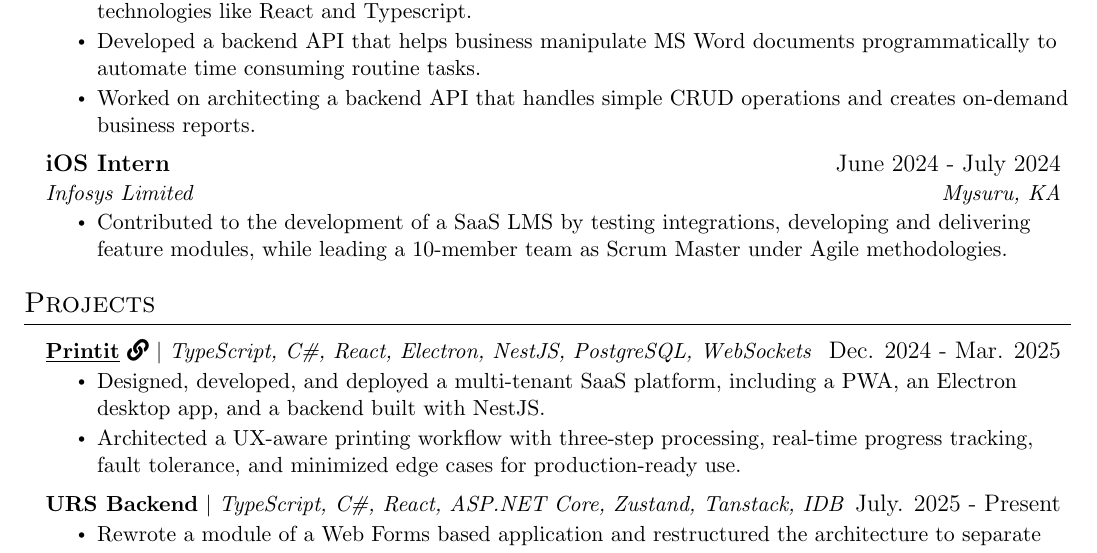
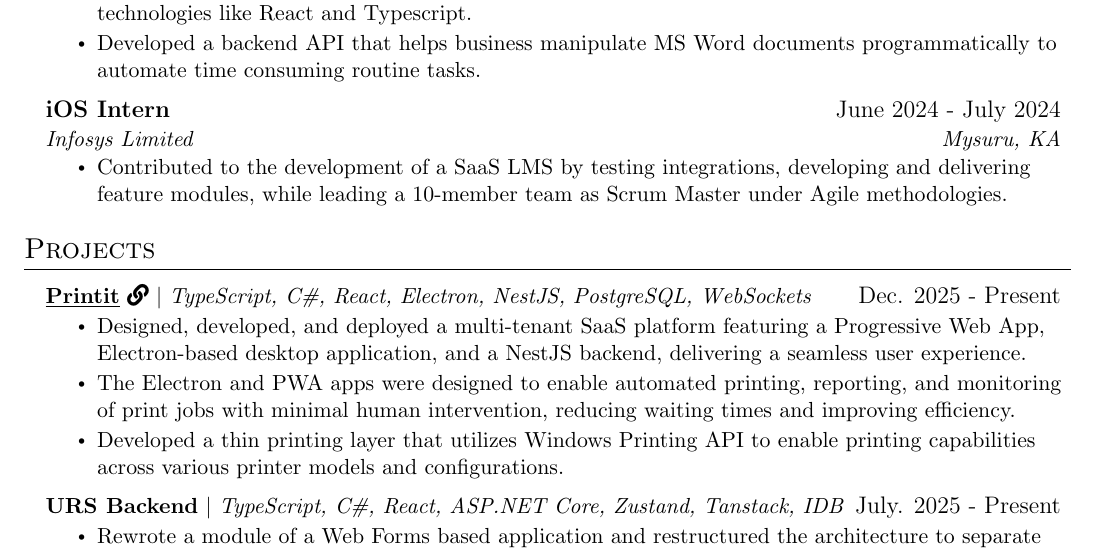
Before and after one commit to VanshajSaxena/resume, a LaTeX CV (Resume - Vanshaj Saxena.tex): part of the page, cut so that both start at the same text. Compiled offline with pdfLaTeX.

Commit message:
fix: better project points

```diff
--- a/Resume - Vanshaj Saxena.tex
+++ b/Resume - Vanshaj Saxena.tex
@@ -142,7 +142,6 @@
         \resumeItem{The core responsibility is to maintain internal tools and backend systems that enable the company to perform its business operations across the country.}
         \resumeItem{Rewrote a small part of a 15 year old codebase that is essential to business operations, using modern technologies like React and Typescript.}
         \resumeItem{Developed a backend API that helps business manipulate MS Word documents programmatically to automate time consuming routine tasks.}
-        \resumeItem{Worked on architecting a backend API that handles simple CRUD operations and creates on-demand business reports.}
       \resumeItemListEnd
     \resumeSubheading
       {iOS Intern}{June 2024 - July 2024}
@@ -169,10 +168,11 @@
 \section{Projects}
     \resumeSubHeadingListStart
     \resumeProjectHeading
-        {\textbf{\underline{\href{https://printit.ink}{Printit}}}~\faLink [solid] $|$ \emph{TypeScript, C\#, React, Electron, NestJS, PostgreSQL, WebSockets}}{Dec. 2024 - Mar. 2025}
+        {\textbf{\underline{\href{https://printit.ink}{Printit}}}~\faLink [solid] $|$ \emph{TypeScript, C\#, React, Electron, NestJS, PostgreSQL, WebSockets}}{Dec. 2025 - Present}
           \resumeItemListStart
-            \resumeItem{Designed, developed, and deployed a multi-tenant SaaS platform, including a PWA, an Electron desktop app, and a backend built with NestJS.}
-            \resumeItem{Architected a UX-aware printing workflow with three-step processing, real-time progress tracking, fault tolerance, and minimized edge cases for production-ready use.}
+            \resumeItem{Designed, developed, and deployed a multi-tenant SaaS platform featuring a Progressive Web App, Electron-based desktop application, and a NestJS backend, delivering a seamless user experience.}
+            \resumeItem{The Electron and PWA apps were designed to enable automated printing, reporting, and monitoring of print jobs with minimal human intervention, reducing waiting times and improving efficiency.}
+            \resumeItem{Developed a thin printing layer that utilizes Windows Printing API to enable printing capabilities across various printer models and configurations.}
           \resumeItemListEnd
       \resumeProjectHeading
         {\textbf{{URS Backend}} $|$ \emph{TypeScript, C\#, React, ASP.NET Core, Zustand, Tanstack, IDB}}{July. 2025 - Present}
```
